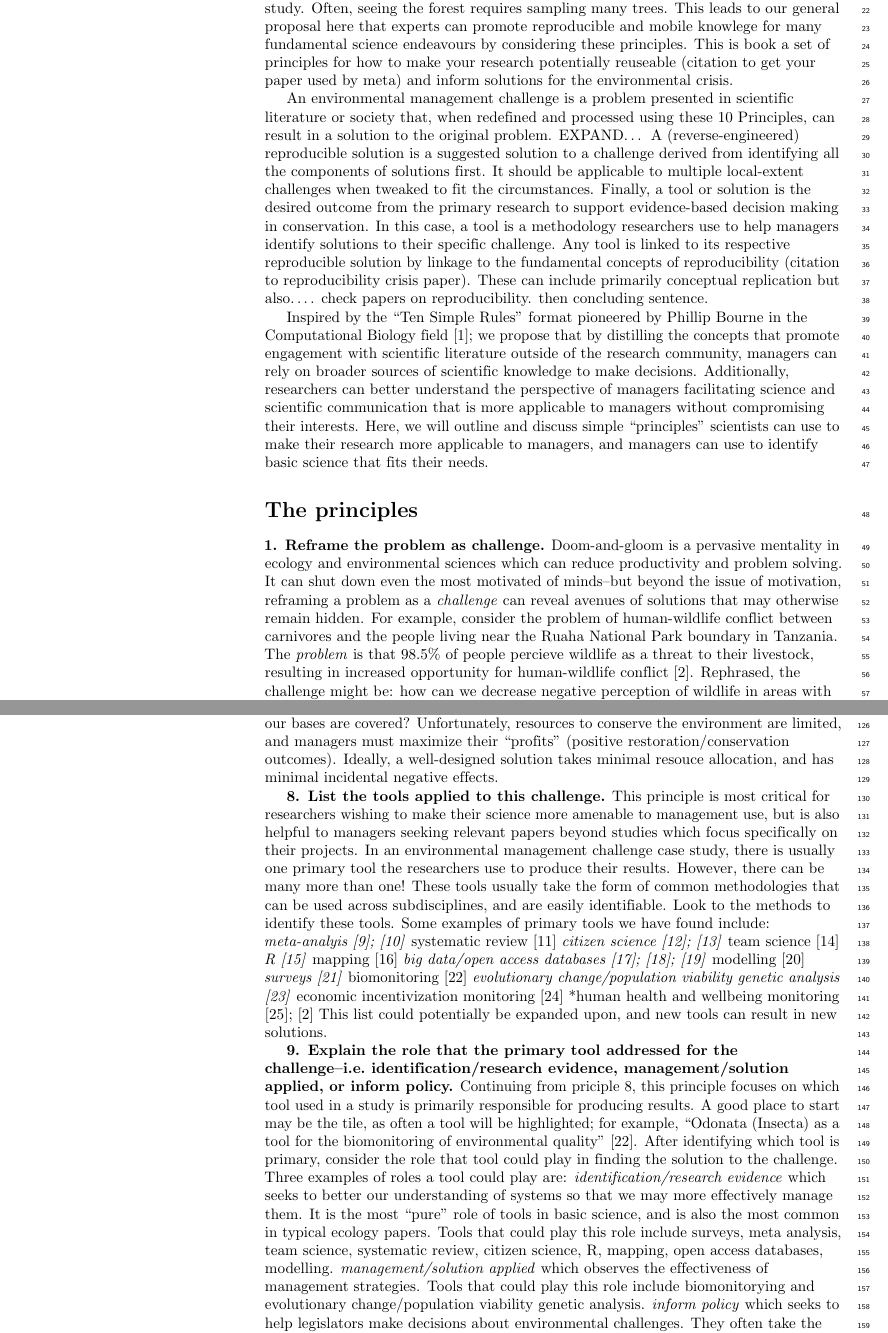
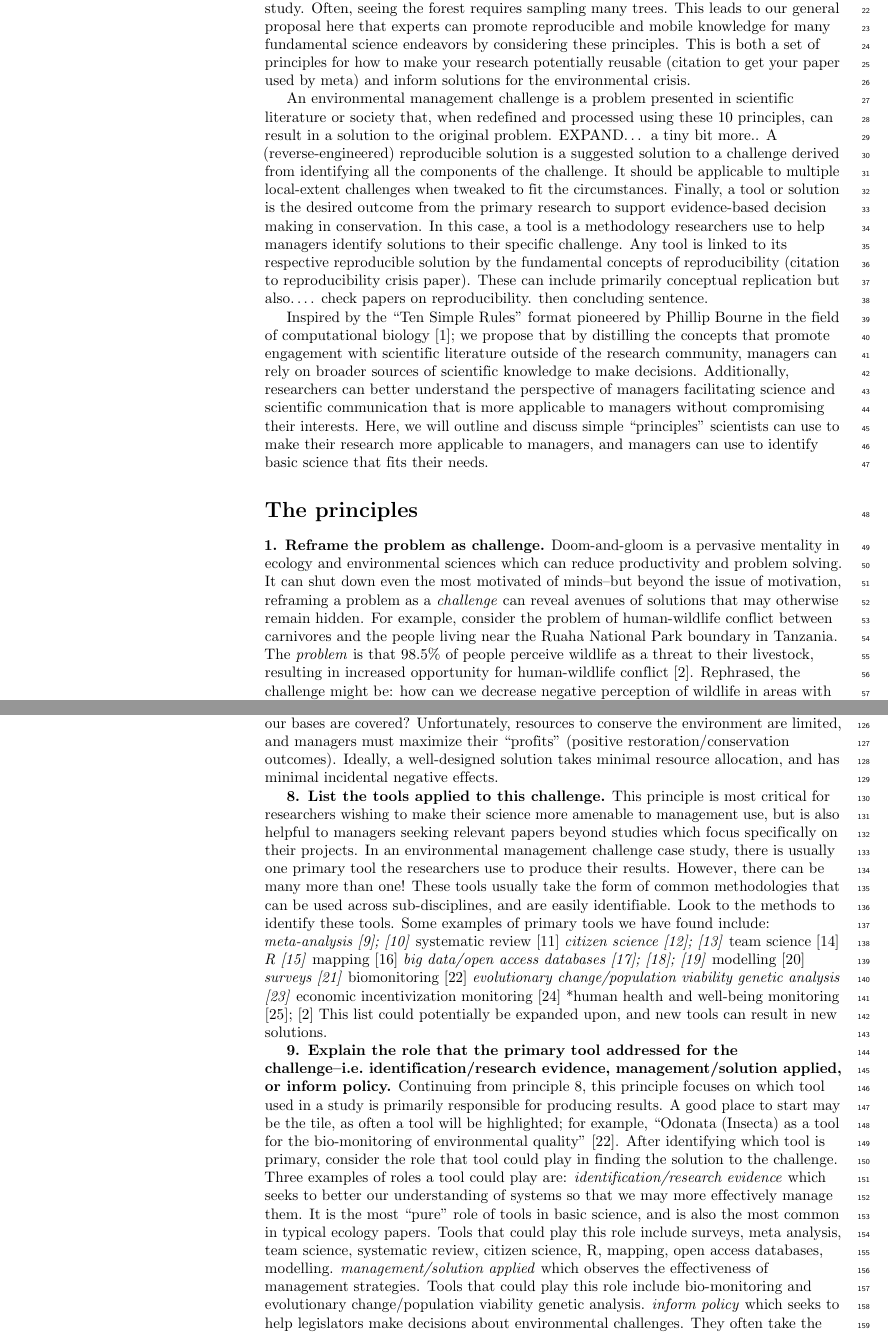
Before and after one commit to cjlortie/Principles_for_environmental_challenges, a LaTeX document (principles.tex): two parts of pages 2 and 4 of 6, joined at a grey line, cut so that both start at the same text. Compiled offline with pdfLaTeX.

Commit message:
intro done

```diff
--- a/principles.tex
+++ b/principles.tex
@@ -186,30 +186,30 @@ research study can be a challenge. Science can be very specialized
 both detailed expertise and scientific synthesis tools or a focus on
 identifying the salient elements associated with a study. Often, seeing
 the forest requires sampling many trees. This leads to our general
-proposal here that experts can promote reproducible and mobile knowlege
-for many fundamental science endeavours by considering these principles.
-This is book a set of principles for how to make your research
-potentially reuseable (citation to get your paper used by meta) and
+proposal here that experts can promote reproducible and mobile knowledge
+for many fundamental science endeavors by considering these principles.
+This is both a set of principles for how to make your research
+potentially reusable (citation to get your paper used by meta) and
 inform solutions for the environmental crisis.
 
 An environmental management challenge is a problem presented in
 scientific literature or society that, when redefined and processed
-using these 10 Principles, can result in a solution to the original
-problem. EXPAND\ldots{} A (reverse-engineered) reproducible solution is
-a suggested solution to a challenge derived from identifying all the
-components of solutions first. It should be applicable to multiple
-local-extent challenges when tweaked to fit the circumstances. Finally,
-a tool or solution is the desired outcome from the primary research to
-support evidence-based decision making in conservation. In this case, a
-tool is a methodology researchers use to help managers identify
-solutions to their specific challenge. Any tool is linked to its
-respective reproducible solution by linkage to the fundamental concepts
-of reproducibility (citation to reproducibility crisis paper). These can
-include primarily conceptual replication but also\ldots{}. check papers
-on reproducibility. then concluding sentence.
+using these 10 principles, can result in a solution to the original
+problem. EXPAND\ldots{} a tiny bit more.. A (reverse-engineered)
+reproducible solution is a suggested solution to a challenge derived
+from identifying all the components of the challenge. It should be
+applicable to multiple local-extent challenges when tweaked to fit the
+circumstances. Finally, a tool or solution is the desired outcome from
+the primary research to support evidence-based decision making in
+conservation. In this case, a tool is a methodology researchers use to
+help managers identify solutions to their specific challenge. Any tool
+is linked to its respective reproducible solution by the fundamental
+concepts of reproducibility (citation to reproducibility crisis paper).
+These can include primarily conceptual replication but also\ldots{}.
+check papers on reproducibility. then concluding sentence.
 
 Inspired by the ``Ten Simple Rules'' format pioneered by Phillip Bourne
-in the Computational Biology field {[}1{]}; we propose that by
+in the field of computational biology {[}1{]}; we propose that by
 distilling the concepts that promote engagement with scientific
 literature outside of the research community, managers can rely on
 broader sources of scientific knowledge to make decisions. Additionally,
@@ -230,7 +230,7 @@ problem as a \emph{challenge} can reveal avenues of solutions that may
 otherwise remain hidden. For example, consider the problem of
 human-wildlife conflict between carnivores and the people living near
 the Ruaha National Park boundary in Tanzania. The \emph{problem} is that
-98.5\% of people percieve wildlife as a threat to their livestock,
+98.5\% of people perceive wildlife as a threat to their livestock,
 resulting in increased opportunity for human-wildlife conflict {[}2{]}.
 Rephrased, the challenge might be: how can we decrease negative
 perception of wildlife in areas with high human-wildlife conflict
@@ -326,7 +326,7 @@ conservationist. Why not just do \emph{everything} so that all our bases
 are covered? Unfortunately, resources to conserve the environment are
 limited, and managers must maximize their ``profits'' (positive
 restoration/conservation outcomes). Ideally, a well-designed solution
-takes minimal resouce allocation, and has minimal incidental negative
+takes minimal resource allocation, and has minimal incidental negative
 effects.
 
 \textbf{8. List the tools applied to this challenge.} This principle is
@@ -336,36 +336,37 @@ relevant papers beyond studies which focus specifically on their
 projects. In an environmental management challenge case study, there is
 usually one primary tool the researchers use to produce their results.
 However, there can be many more than one! These tools usually take the
-form of common methodologies that can be used across subdisciplines, and
-are easily identifiable. Look to the methods to identify these tools.
-Some examples of primary tools we have found include: \emph{meta-analyis
-{[}9{]}; {[}10{]} }systematic review {[}11{]} \emph{citizen science
-{[}12{]}; {[}13{]} }team science {[}14{]} \emph{R {[}15{]} }mapping
-{[}16{]} \emph{big data/open access databases {[}17{]}; {[}18{]};
-{[}19{]} }modelling {[}20{]} \emph{surveys {[}21{]} }biomonitoring
-{[}22{]} \emph{evolutionary change/population viability genetic analysis
-{[}23{]} }economic incentivization monitoring {[}24{]} *human health and
-wellbeing monitoring {[}25{]}; {[}2{]} This list could potentially be
-expanded upon, and new tools can result in new solutions.
+form of common methodologies that can be used across sub-disciplines,
+and are easily identifiable. Look to the methods to identify these
+tools. Some examples of primary tools we have found include:
+\emph{meta-analysis {[}9{]}; {[}10{]} }systematic review {[}11{]}
+\emph{citizen science {[}12{]}; {[}13{]} }team science {[}14{]} \emph{R
+{[}15{]} }mapping {[}16{]} \emph{big data/open access databases
+{[}17{]}; {[}18{]}; {[}19{]} }modelling {[}20{]} \emph{surveys {[}21{]}
+}biomonitoring {[}22{]} \emph{evolutionary change/population viability
+genetic analysis {[}23{]} }economic incentivization monitoring {[}24{]}
+*human health and well-being monitoring {[}25{]}; {[}2{]} This list
+could potentially be expanded upon, and new tools can result in new
+solutions.
 
 \textbf{9. Explain the role that the primary tool addressed for the
 challenge--i.e.~identification/research evidence, management/solution
-applied, or inform policy.} Continuing from priciple 8, this principle
+applied, or inform policy.} Continuing from principle 8, this principle
 focuses on which tool used in a study is primarily responsible for
 producing results. A good place to start may be the tile, as often a
 tool will be highlighted; for example, ``Odonata (Insecta) as a tool for
-the biomonitoring of environmental quality'' {[}22{]}. After identifying
-which tool is primary, consider the role that tool could play in finding
-the solution to the challenge. Three examples of roles a tool could play
-are: \emph{identification/research evidence} which seeks to better our
-understanding of systems so that we may more effectively manage them. It
-is the most ``pure'' role of tools in basic science, and is also the
-most common in typical ecology papers. Tools that could play this role
-include surveys, meta analysis, team science, systematic review, citizen
-science, R, mapping, open access databases, modelling.
+the bio-monitoring of environmental quality'' {[}22{]}. After
+identifying which tool is primary, consider the role that tool could
+play in finding the solution to the challenge. Three examples of roles a
+tool could play are: \emph{identification/research evidence} which seeks
+to better our understanding of systems so that we may more effectively
+manage them. It is the most ``pure'' role of tools in basic science, and
+is also the most common in typical ecology papers. Tools that could play
+this role include surveys, meta analysis, team science, systematic
+review, citizen science, R, mapping, open access databases, modelling.
 \emph{management/solution applied} which observes the effectiveness of
 management strategies. Tools that could play this role include
-biomonitorying and evolutionary change/population viability genetic
+bio-monitoring and evolutionary change/population viability genetic
 analysis. \emph{inform policy} which seeks to help legislators make
 decisions about environmental challenges. They often take the form of
 anthropocentric studies that consider ecological or environmental
```
Also changed, not shown: principles.pdf, principles.tex (32 more changed lines), 1 other file.
